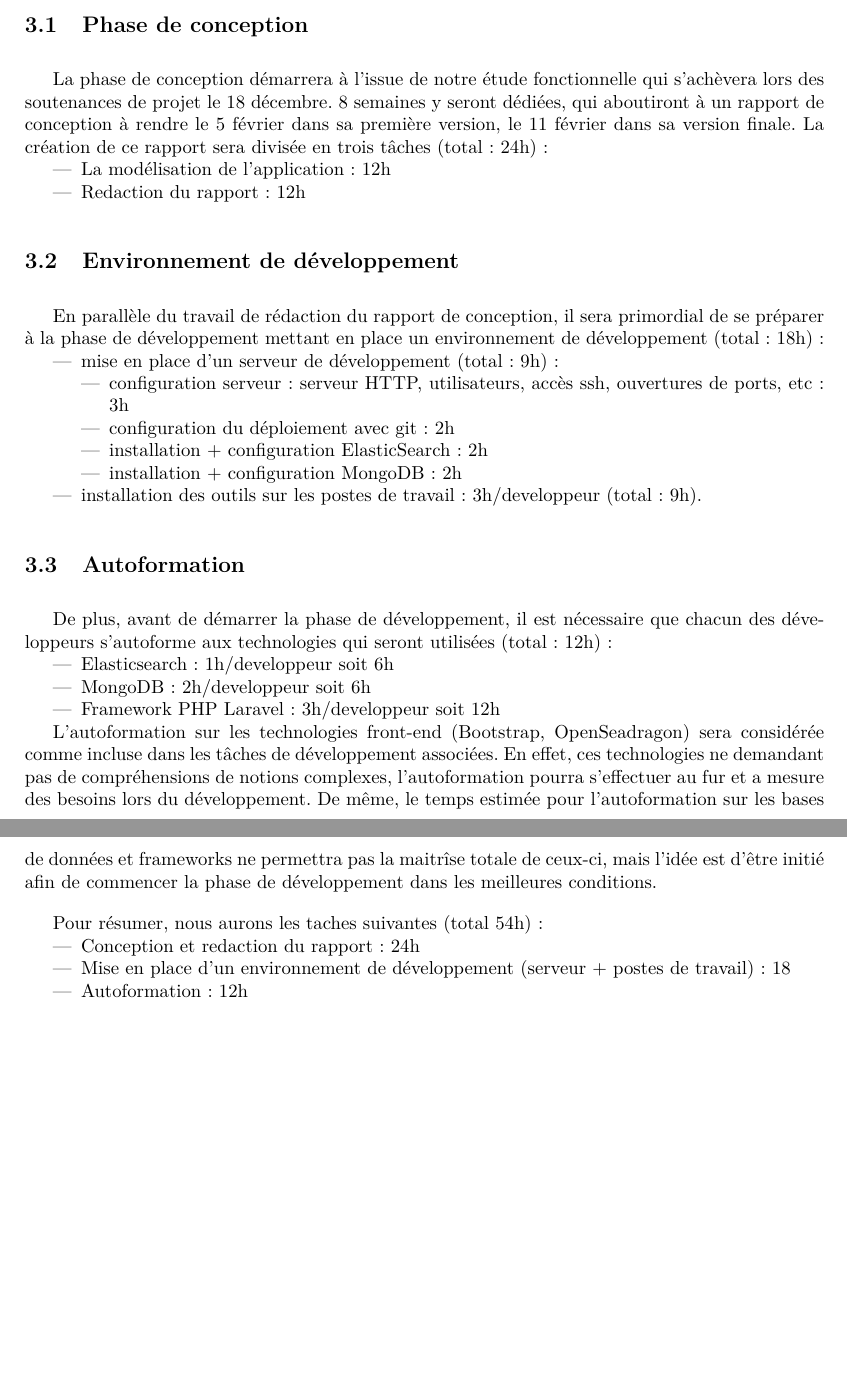
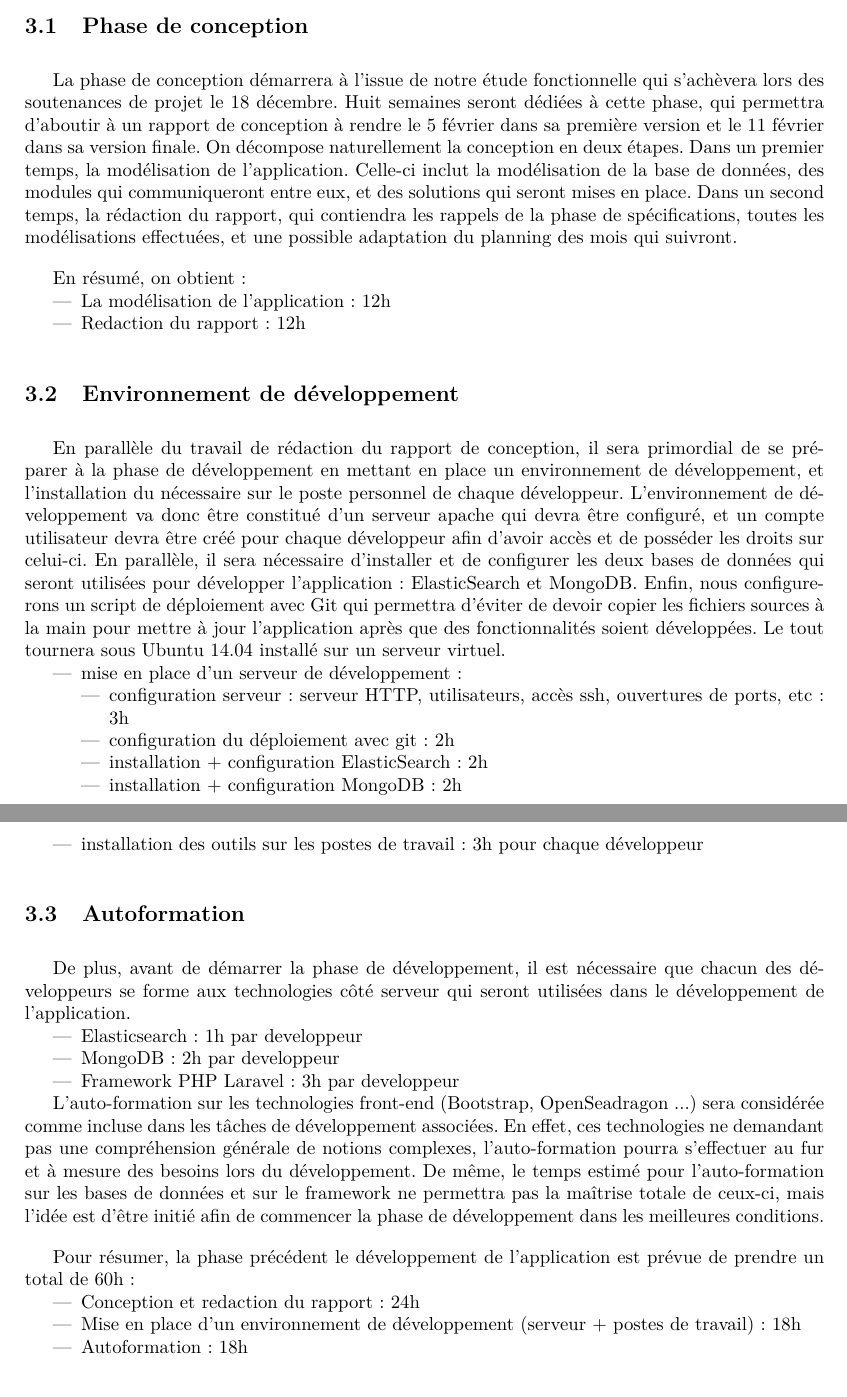
Before and after one commit to Romcol/Gutemberg-rapports, a LaTeX document (report/3_planification/main.tex, which reads report/3_planification/input/conception.tex): two parts of pages 7 and 8 of 14, joined at a grey line, cut so that both start at the same text, the shorter picture padded with empty space. Compiled offline with pdfLaTeX.

Commit message:
correction et réécriture conception

```diff
--- a/report/3_planification/input/conception.tex
+++ b/report/3_planification/input/conception.tex
@@ -1,39 +1,42 @@
 \section{Préparation du développement}
+\label{sec:prep_dev}
+    \subsection{Phase de conception}
+    \label{subsec:conception}
+        La phase de conception démarrera à l'issue de notre étude fonctionnelle qui s'achèvera lors des soutenances de projet le 18 décembre. Huit semaines seront dédiées à cette phase, qui permettra d'aboutir à un rapport de conception à rendre le 5 février dans sa première version et le 11 février dans sa version finale. On décompose naturellement la conception en deux étapes. Dans un premier temps, la modélisation de l'application. Celle-ci inclut la modélisation de la base de données, des modules qui communiqueront entre eux, et des solutions qui seront mises en place. Dans un second temps, la rédaction du rapport, qui contiendra les rappels de la phase de spécifications, toutes les modélisations effectuées, et une possible adaptation du planning des mois qui suivront.
 
-    \subsection{Phase de conception}
-        La phase de conception démarrera à l'issue de notre étude fonctionnelle qui s'achèvera lors des soutenances de projet le 18 décembre.  8 semaines y seront dédiées, qui aboutiront à un rapport de conception à rendre le 5 février dans sa première version, le 11 février dans sa version finale. La création de ce rapport sera divisée en trois tâches (total : 24h) :
+        En résumé, on obtient :
         \begin{itemize}
             \item La modélisation de l'application : 12h
             \item Redaction du rapport : 12h
         \end{itemize}
 
     \subsection{Environnement de développement}
-        En parallèle du travail de rédaction du rapport de conception, il sera primordial de se préparer à la phase de développement mettant en place un environnement de développement (total : 18h) :
+    \label{subsec:env_dev}
+        En parallèle du travail de rédaction du rapport de conception, il sera primordial de se préparer à la phase de développement en mettant en place un environnement de développement, et l'installation du nécessaire sur le poste personnel de chaque développeur. L'environnement de développement va donc être constitué d'un serveur apache qui devra être configuré, et un compte utilisateur devra être créé pour chaque développeur afin d'avoir accès et de posséder les droits sur celui-ci. En parallèle, il sera nécessaire d'installer et de configurer les deux bases de données qui seront utilisées pour développer l'application : ElasticSearch et MongoDB. Enfin, nous configurerons un script de déploiement avec Git qui permettra d'éviter de devoir copier les fichiers sources à la main pour mettre à jour l'application après que des fonctionnalités soient développées. Le tout tournera sous Ubuntu 14.04 installé sur un serveur virtuel.
         \begin{itemize}
-            \item mise en place d'un serveur de développement (total : 9h) :
+            \item mise en place d'un serveur de développement :
             \begin{itemize}
                 \item configuration serveur : serveur HTTP, utilisateurs, accès ssh, ouvertures de ports, etc : 3h
                 \item configuration du déploiement avec git : 2h
                 \item installation + configuration ElasticSearch : 2h
                 \item installation + configuration MongoDB : 2h
             \end{itemize}
-            \item installation des outils sur les postes de travail : 3h/developpeur (total : 9h).
+            \item installation des outils sur les postes de travail : 3h pour chaque développeur
         \end{itemize}
 
     \subsection{Autoformation}
-        De plus, avant de démarrer la phase de développement, il est nécessaire que chacun des développeurs s'autoforme aux technologies qui seront utilisées (total : 12h) :
+        De plus, avant de démarrer la phase de développement, il est nécessaire que chacun des développeurs se forme aux technologies côté serveur qui seront utilisées dans le développement de l'application.
         \begin{itemize}
-            \item Elasticsearch : 1h/developpeur soit 6h
-            \item MongoDB : 2h/developpeur soit 6h
-            \item Framework PHP Laravel : 3h/developpeur soit 12h
+            \item Elasticsearch : 1h par developpeur
+            \item MongoDB : 2h par developpeur
+            \item Framework PHP Laravel : 3h par developpeur
         \end{itemize}
 
-        L'autoformation sur les technologies front-end (Bootstrap, OpenSeadragon) sera considérée comme incluse dans les tâches de développement associées. En effet, ces technologies ne demandant pas de compréhensions de notions complexes, l'autoformation pourra s'effectuer au fur et a mesure des besoins lors du développement.
-        De même, le temps estimée pour l'autoformation sur les bases de données et frameworks ne permettra pas la maitrîse totale de ceux-ci, mais l'idée est d'être initié afin de commencer la phase de développement dans les meilleures conditions.
+        L'auto-formation sur les technologies front-end (Bootstrap, OpenSeadragon ...) sera considérée comme incluse dans les tâches de développement associées. En effet, ces technologies ne demandant pas une compréhension générale de notions complexes, l'auto-formation pourra s'effectuer au fur et à mesure des besoins lors du développement. De même, le temps estimé pour l'auto-formation sur les bases de données et sur le framework ne permettra pas la maîtrise totale de ceux-ci, mais l'idée est d'être initié afin de commencer la phase de développement dans les meilleures conditions.
 
-        Pour résumer, nous aurons les taches suivantes (total 54h) :
+        Pour résumer, la phase précédent le développement de l'application est prévue de prendre un total de 60h :
         \begin{itemize}
             \item Conception et redaction du rapport : 24h
-            \item Mise en place d'un environnement de développement (serveur + postes de travail) : 18
-            \item Autoformation : 12h
+            \item Mise en place d'un environnement de développement (serveur + postes de travail) : 18h
+            \item Autoformation : 18h
         \end{itemize}
```
